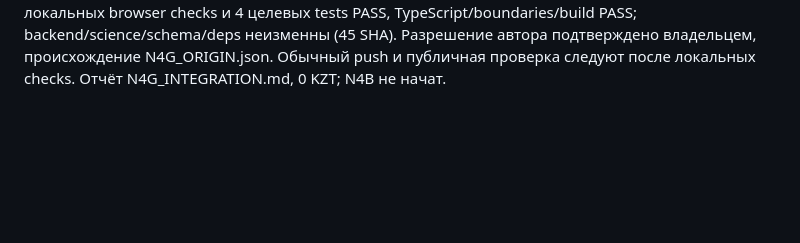
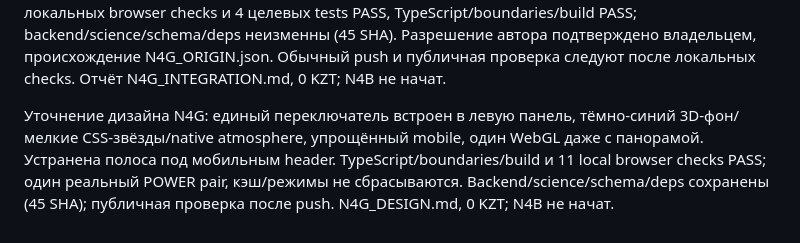
Before and after one commit to adilmadiuli596-spec/Nasa-space-app-2026, a Markdown page: docs/PROGRESS.md, the part around the change. Drawn GitHub-style; blank space fills up the shorter version.

```diff
--- a/docs/PROGRESS.md
+++ b/docs/PROGRESS.md
@@ -20,3 +20,5 @@ P0: подтверждена причина production-блокировки (def
 P0.1: реализован парный POWER-ответ и клиентский LRU-кэш 8 контекстов; T2M/QV2M переключается без API/reset. Защита от позднего ответа и восстановления другого периода проверена в браузере. TypeScript/boundaries/build PASS, 16 целевых тестов PASS; независимые OLS/HAC/Student-t расчёты 4/4 PASS, max statistic Δ4.663e-15. NASA YYYY13 согласуется с годовым взвешиванием по дням до 0.005 (округление API). Подробности P01_REVIEW.md. Публичная проверка выполняется после push; 0 KZT.
 
 N4G: интегрированы готовые модули глобуса участника команды через frontend adapter. По умолчанию 2D, переключатель 2D/3D сохраняет точку/период/переменную/результаты/панель без NASA-запроса. База OpenFreeMap сохранена, чужие demo services/Tailwind не подключались. Космический фон optional desktop-only; mobile viewport без фиксированных min-height. 11 локальных browser checks и 4 целевых tests PASS, TypeScript/boundaries/build PASS; backend/science/schema/deps неизменны (45 SHA). Разрешение автора подтверждено владельцем, происхождение N4G_ORIGIN.json. Обычный push и публичная проверка следуют после локальных checks. Отчёт N4G_INTEGRATION.md, 0 KZT; N4B не начат.
+
+Уточнение дизайна N4G: единый переключатель встроен в левую панель, тёмно-синий 3D-фон/мелкие CSS-звёзды/native atmosphere, упрощённый mobile, один WebGL даже с панорамой. Устранена полоса под мобильным header. TypeScript/boundaries/build и 11 local browser checks PASS; один реальный POWER pair, кэш/режимы не сбрасываются. Backend/science/schema/deps сохранены (45 SHA); публичная проверка после push. N4G_DESIGN.md, 0 KZT; N4B не начат.
```
Also changed, not shown: docs/DESIGN.md (+2 -0 lines), docs/N4G_DESIGN.md (added, +17 -0 lines), docs/N4G_INTEGRATION.md (+2 -0 lines), docs/N4G_DESIGN-2d.png (added), docs/N4G_DESIGN-3d-desktop.png (added), docs/N4G_DESIGN-3d-mobile.png (added), 8 other files.
